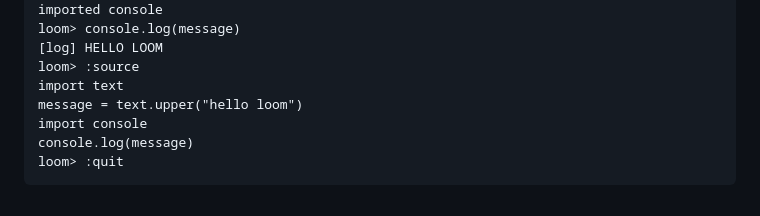
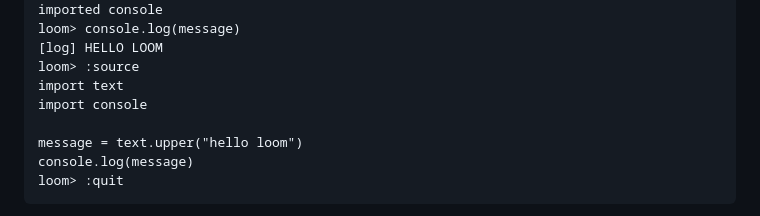
Before and after one commit to afjk/loom, a Markdown page: README.md, the part around the change. Drawn GitHub-style.

````diff
--- a/README.md
+++ b/README.md
@@ -222,8 +222,9 @@ loom> console.log(message)
 [log] HELLO LOOM
 loom> :source
 import text
+import console
+
 message = text.upper("hello loom")
-import console
 console.log(message)
 loom> :quit
 ```
````
